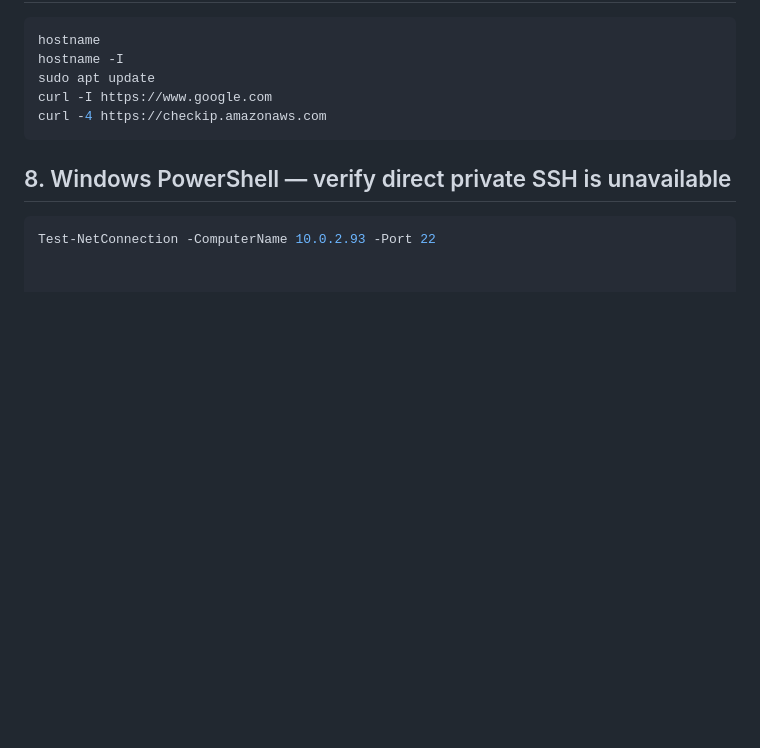
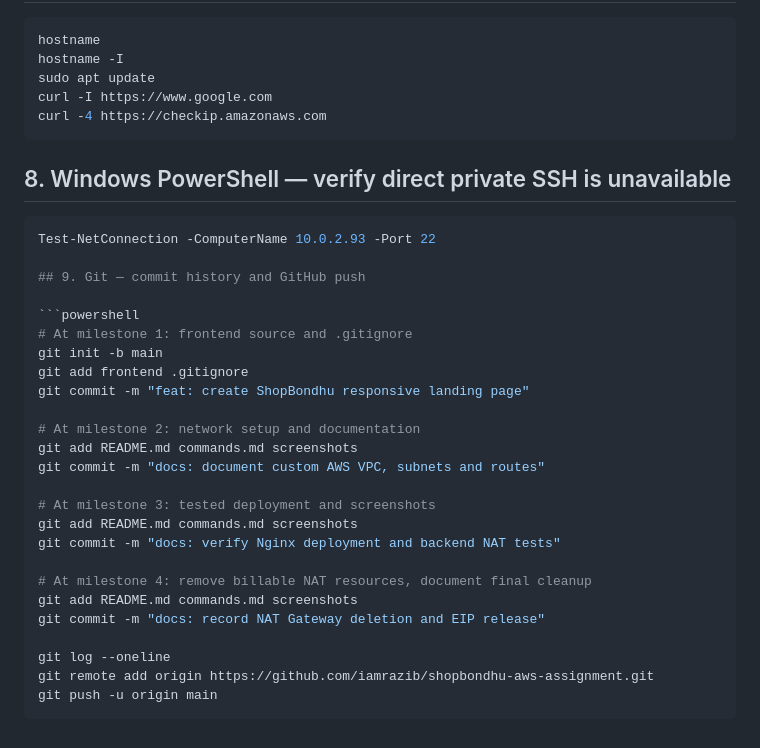
Before and after one commit to iamrazib/shopbondhu-aws-assignment, a Markdown page: commands.md, the part around the change. Rendered like a GitHub page; blank space fills up the shorter version.

````diff
--- a/commands.md
+++ b/commands.md
@@ -91,3 +91,28 @@ curl -4 https://checkip.amazonaws.com
 
 ```powershell
 Test-NetConnection -ComputerName 10.0.2.93 -Port 22
+
+## 9. Git — commit history and GitHub push
+
+```powershell
+# At milestone 1: frontend source and .gitignore
+git init -b main
+git add frontend .gitignore
+git commit -m "feat: create ShopBondhu responsive landing page"
+
+# At milestone 2: network setup and documentation
+git add README.md commands.md screenshots
+git commit -m "docs: document custom AWS VPC, subnets and routes"
+
+# At milestone 3: tested deployment and screenshots
+git add README.md commands.md screenshots
+git commit -m "docs: verify Nginx deployment and backend NAT tests"
+
+# At milestone 4: remove billable NAT resources, document final cleanup
+git add README.md commands.md screenshots
+git commit -m "docs: record NAT Gateway deletion and EIP release"
+
+git log --oneline
+git remote add origin https://github.com/iamrazib/shopbondhu-aws-assignment.git
+git push -u origin main
+```
````
Also changed, not shown: README.md (+27 -0 lines), screenshots/14-nat-deleted.png (added), screenshots/15-eip-released.png (added).
